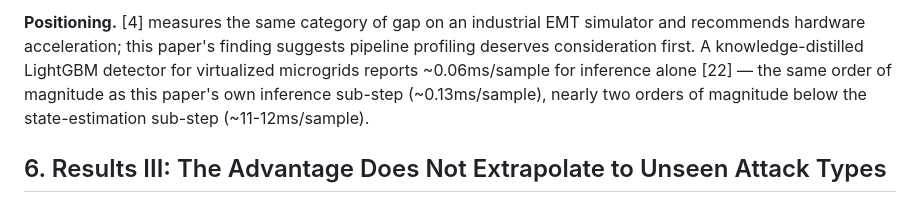
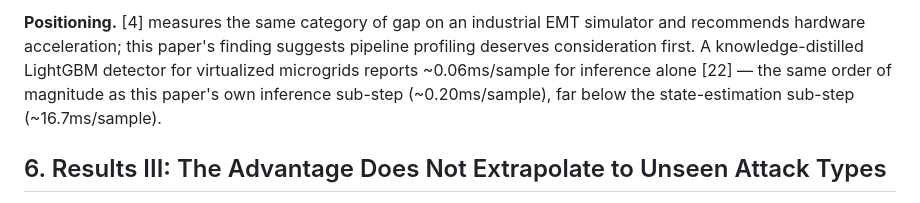
Before and after one commit to yagizsarapli/cyber-physical-grid-detection, a Markdown page: PAPER_DRAFT.md, the part around one of its changes. GitHub-like rendering.

```diff
--- a/PAPER_DRAFT.md
+++ b/PAPER_DRAFT.md
@@ -90,5 +90,5 @@ Following [4]'s finding that fast classifiers can sit inside a slow end-to-end p
 
-**Positioning.** [4] measures the same category of gap on an industrial EMT simulator and recommends hardware acceleration; this paper's finding suggests pipeline profiling deserves consideration first. A knowledge-distilled LightGBM detector for virtualized microgrids reports ~0.06ms/sample for inference alone [22] — the same order of magnitude as this paper's own inference sub-step (~0.13ms/sample), nearly two orders of magnitude below the state-estimation sub-step (~11-12ms/sample).
+**Positioning.** [4] measures the same category of gap on an industrial EMT simulator and recommends hardware acceleration; this paper's finding suggests pipeline profiling deserves consideration first. A knowledge-distilled LightGBM detector for virtualized microgrids reports ~0.06ms/sample for inference alone [22] — the same order of magnitude as this paper's own inference sub-step (~0.20ms/sample), far below the state-estimation sub-step (~16.7ms/sample).
 
 ## 6. Results III: The Advantage Does Not Extrapolate to Unseen Attack Types
 
```
Also changed, not shown: other parts of PAPER_DRAFT.md (+1 -1 lines).
